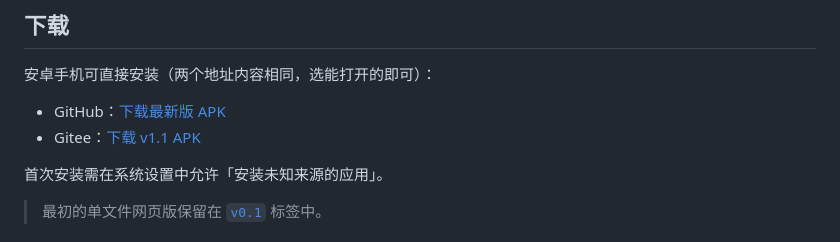
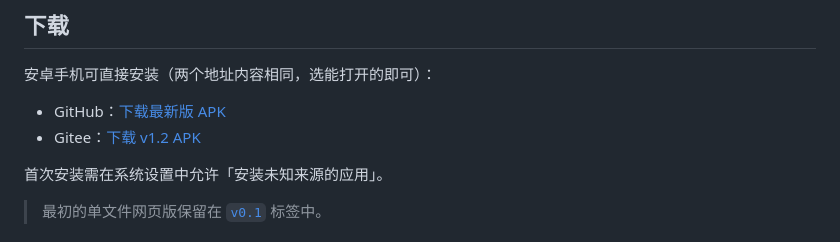
Before and after one commit to ZJL2221/Daily-check-in, a Markdown page: README.md, the part around the change. Drawn GitHub-style.

Commit message:
docs: Gitee 下载链接更新到 v1.2

```diff
--- a/README.md
+++ b/README.md
@@ -7,7 +7,7 @@
 安卓手机可直接安装（两个地址内容相同，选能打开的即可）：
 
 - GitHub：[下载最新版 APK](https://github.com/ZJL2221/Daily-check-in/releases/latest)
-- Gitee：[下载 v1.1 APK](https://gitee.com/JLZZZ/Daily-check-in/releases/download/v1.1/app-release.apk)
+- Gitee：[下载 v1.2 APK](https://gitee.com/JLZZZ/Daily-check-in/releases/download/v1.2/app-release.apk)
 
 首次安装需在系统设置中允许「安装未知来源的应用」。
 
```
